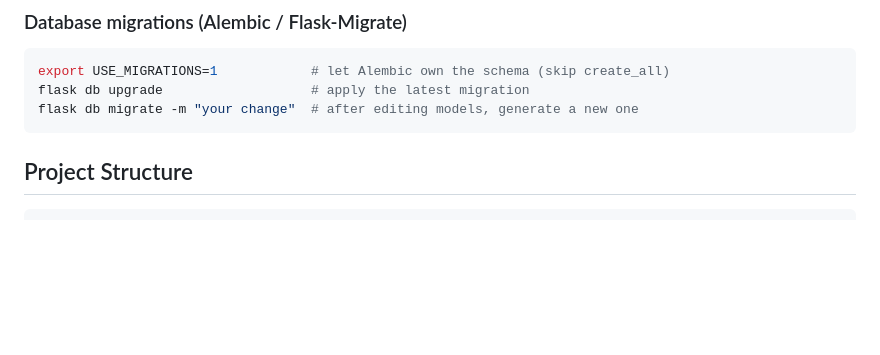
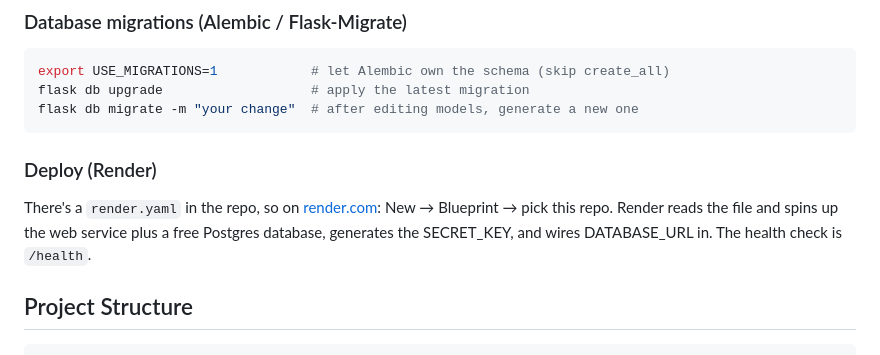
Before and after one commit to XeminoL/issue-tracker, a Markdown page: README.md, the part around the change. Drawn GitHub-style; blank space fills up the shorter version.

Commit message:
docs: add Render deploy note

````diff
--- a/README.md
+++ b/README.md
@@ -81,6 +81,13 @@ export USE_MIGRATIONS=1            # let Alembic own the schema (skip create_all
 flask db upgrade                   # apply the latest migration
 flask db migrate -m "your change"  # after editing models, generate a new one
 ```
+
+### Deploy (Render)
+
+There's a `render.yaml` in the repo, so on [render.com](https://render.com):
+New → Blueprint → pick this repo. Render reads the file and spins up the web
+service plus a free Postgres database, generates the SECRET_KEY, and wires
+DATABASE_URL in. The health check is `/health`.
 
 ## Project Structure
 
````
